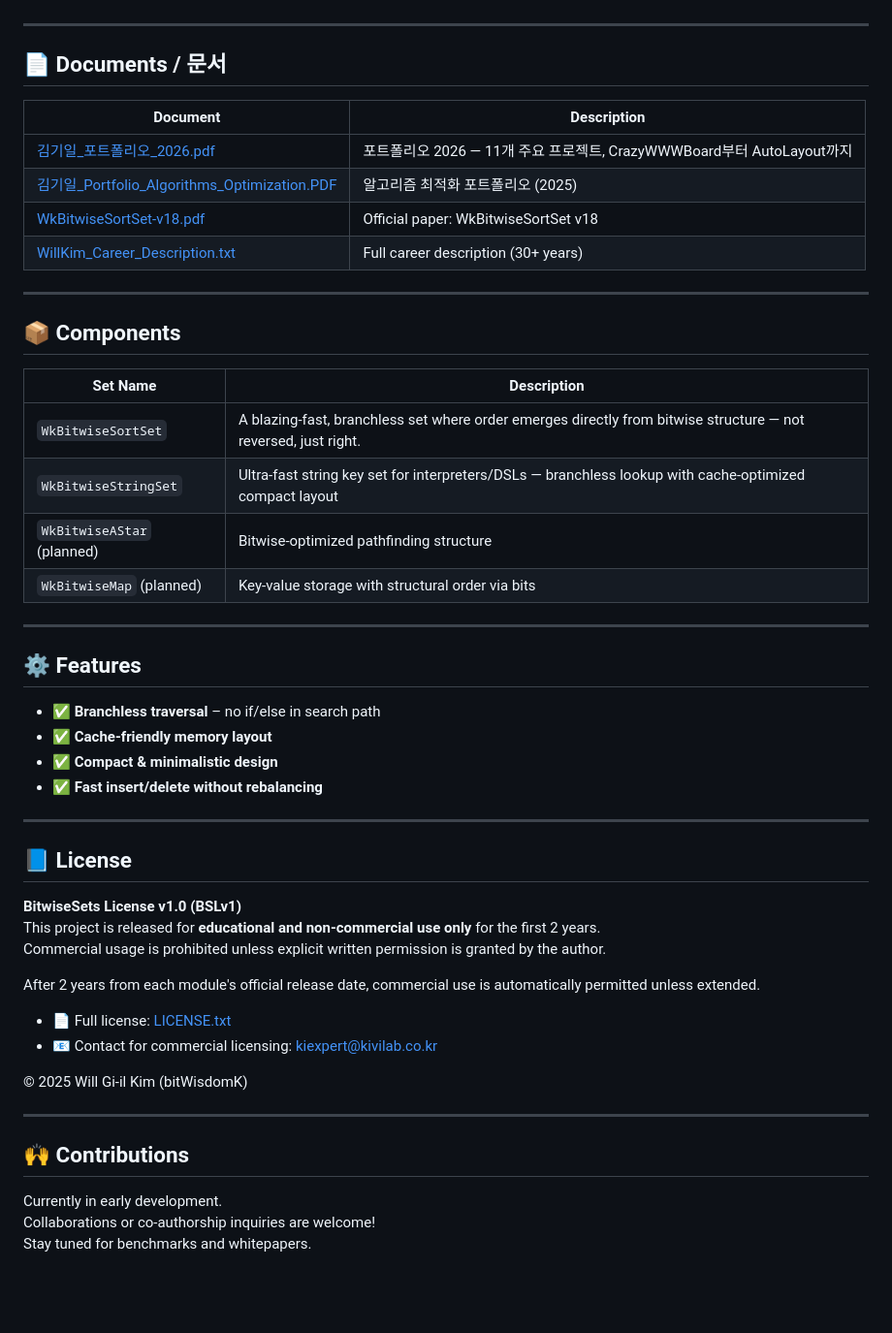
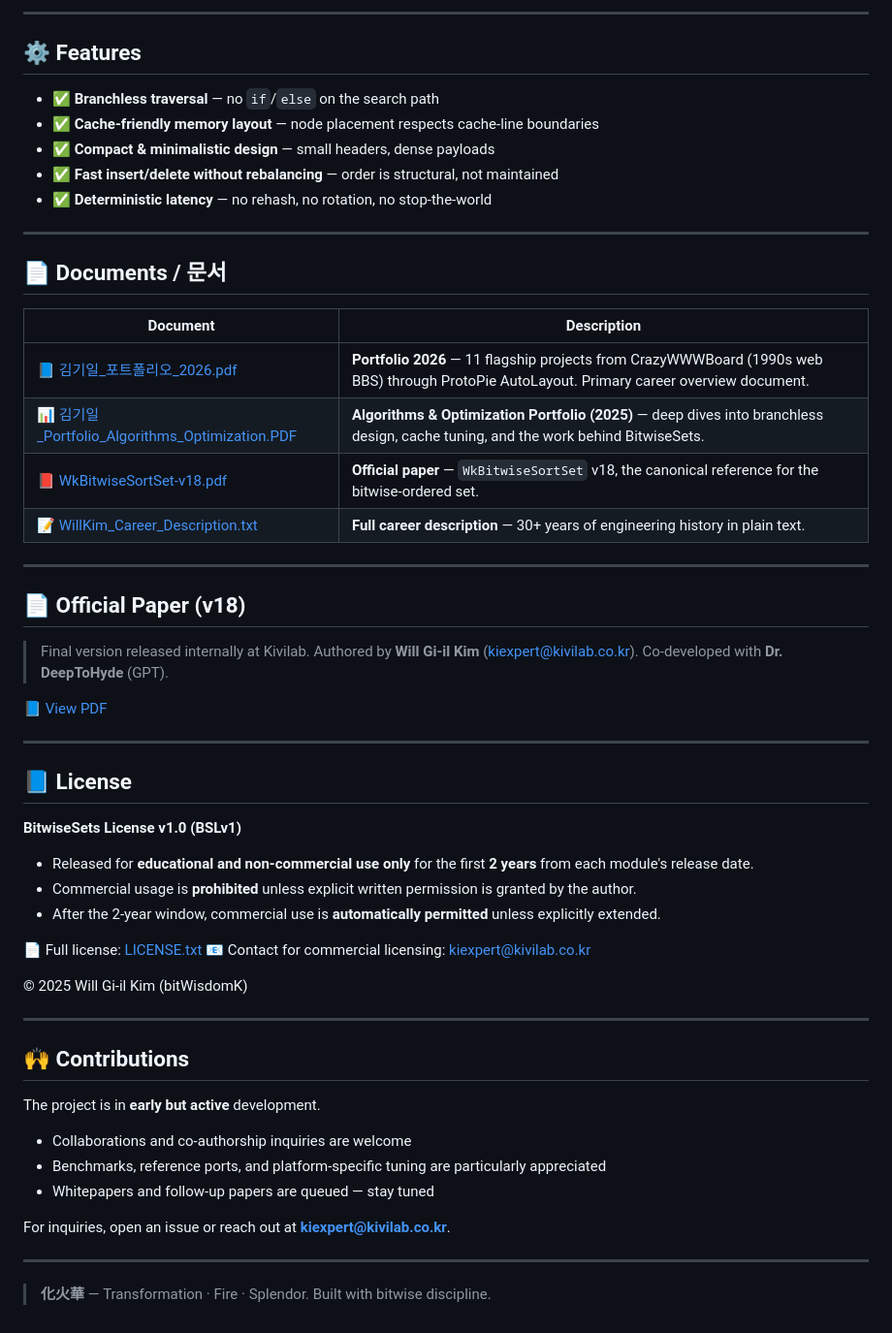
Before and after one commit to kiexpert/bitwise-sets, a Markdown page: README.md, the part around one of its changes. Shown at 97% size. GitHub-like rendering; blank space fills up the shorter version.

Commit message:
docs: redesign README as portfolio landing page — About Author, expanded components

```diff
--- a/README.md
+++ b/README.md
@@ -44,3 +69,12 @@ This repository is the home of multiple experimental and production-grade sets b
+---
+
+## ⚙️ Features
+
+- ✅ **Branchless traversal** — no `if`/`else` on the search path
+- ✅ **Cache-friendly memory layout** — node placement respects cache-line boundaries
+- ✅ **Compact & minimalistic design** — small headers, dense payloads
+- ✅ **Fast insert/delete without rebalancing** — order is structural, not maintained
+- ✅ **Deterministic latency** — no rehash, no rotation, no stop-the-world
 
 ---
 
@@ -48,43 +82,33 @@ This repository is the home of multiple experimental and production-grade sets b
 
 | Document | Description |
 |---|---|
-| [김기일_포트폴리오_2026.pdf](docs/김기일_포트폴리오_2026.pdf) | 포트폴리오 2026 — 11개 주요 프로젝트, CrazyWWWBoard부터 AutoLayout까지 |
-| [김기일_Portfolio_Algorithms_Optimization.PDF](docs/김기일_Portfolio_Algorithms_Optimization.PDF) | 알고리즘 최적화 포트폴리오 (2025) |
-| [WkBitwiseSortSet-v18.pdf](docs/WkBitwiseSortSet-v18.pdf) | Official paper: WkBitwiseSortSet v18 |
-| [WillKim_Career_Description.txt](docs/WillKim_Career_Description.txt) | Full career description (30+ years) |
+| 📘 [김기일_포트폴리오_2026.pdf](docs/김기일_포트폴리오_2026.pdf) | **Portfolio 2026** — 11 flagship projects from CrazyWWWBoard (1990s web BBS) through ProtoPie AutoLayout. Primary career overview document. |
+| 📊 [김기일_Portfolio_Algorithms_Optimization.PDF](docs/김기일_Portfolio_Algorithms_Optimization.PDF) | **Algorithms & Optimization Portfolio (2025)** — deep dives into branchless design, cache tuning, and the work behind BitwiseSets. |
+| 📕 [WkBitwiseSortSet-v18.pdf](docs/WkBitwiseSortSet-v18.pdf) | **Official paper** — `WkBitwiseSortSet` v18, the canonical reference for the bitwise-ordered set. |
+| 📝 [WillKim_Career_Description.txt](docs/WillKim_Career_Description.txt) | **Full career description** — 30+ years of engineering history in plain text. |
 
 ---
 
-## 📦 Components
+## 📄 Official Paper (v18)
 
-| Set Name | Description |
-|----------|-------------|
-| `WkBitwiseSortSet` | A blazing-fast, branchless set where order emerges directly from bitwise structure — not reversed, just right. |
-| `WkBitwiseStringSet` | Ultra-fast string key set for interpreters/DSLs — branchless lookup with cache-optimized compact layout |
-| `WkBitwiseAStar` (planned) | Bitwise-optimized pathfinding structure |
-| `WkBitwiseMap` (planned) | Key-value storage with structural order via bits |
+> Final version released internally at Kivilab.
+> Authored by **Will Gi-il Kim** (kiexpert@kivilab.co.kr).
+> Co-developed with **Dr. DeepToHyde** (GPT).
 
----
-
-## ⚙️ Features
-
-- ✅ **Branchless traversal** – no if/else in search path
-- ✅ **Cache-friendly memory layout**
-- ✅ **Compact & minimalistic design**
-- ✅ **Fast insert/delete without rebalancing**
+📘 [View PDF](docs/WkBitwiseSortSet-v18.pdf)
 
 ---
 
 ## 📘 License
 
 **BitwiseSets License v1.0 (BSLv1)**
-This project is released for **educational and non-commercial use only** for the first 2 years.
-Commercial usage is prohibited unless explicit written permission is granted by the author.
 
-After 2 years from each module's official release date, commercial use is automatically permitted unless extended.
+- Released for **educational and non-commercial use only** for the first **2 years** from each module's release date.
+- Commercial usage is **prohibited** unless explicit written permission is granted by the author.
+- After the 2-year window, commercial use is **automatically permitted** unless explicitly extended.
 
-- 📄 Full license: [LICENSE.txt](LICENSE.txt)
-- 📧 Contact for commercial licensing: [kiexpert@kivilab.co.kr](mailto:kiexpert@kivilab.co.kr)
+📄 Full license: [LICENSE.txt](LICENSE.txt)
+📧 Contact for commercial licensing: [kiexpert@kivilab.co.kr](mailto:kiexpert@kivilab.co.kr)
 
 © 2025 Will Gi-il Kim (bitWisdomK)
 
@@ -92,6 +116,14 @@ After 2 years from each module's official release date, commercial use is automa
 
 ## 🙌 Contributions
 
-Currently in early development.
-Collaborations or co-authorship inquiries are welcome!
-Stay tuned for benchmarks and whitepapers.
+The project is in **early but active** development.
+
+- Collaborations and co-authorship inquiries are welcome
+- Benchmarks, reference ports, and platform-specific tuning are particularly appreciated
+- Whitepapers and follow-up papers are queued — stay tuned
+
+For inquiries, open an issue or reach out at **kiexpert@kivilab.co.kr**.
+
+---
+
+> **化火華** — Transformation · Fire · Splendor. Built with bitwise discipline.
```
Also changed, not shown: other parts of README.md (+45 -20 lines).
